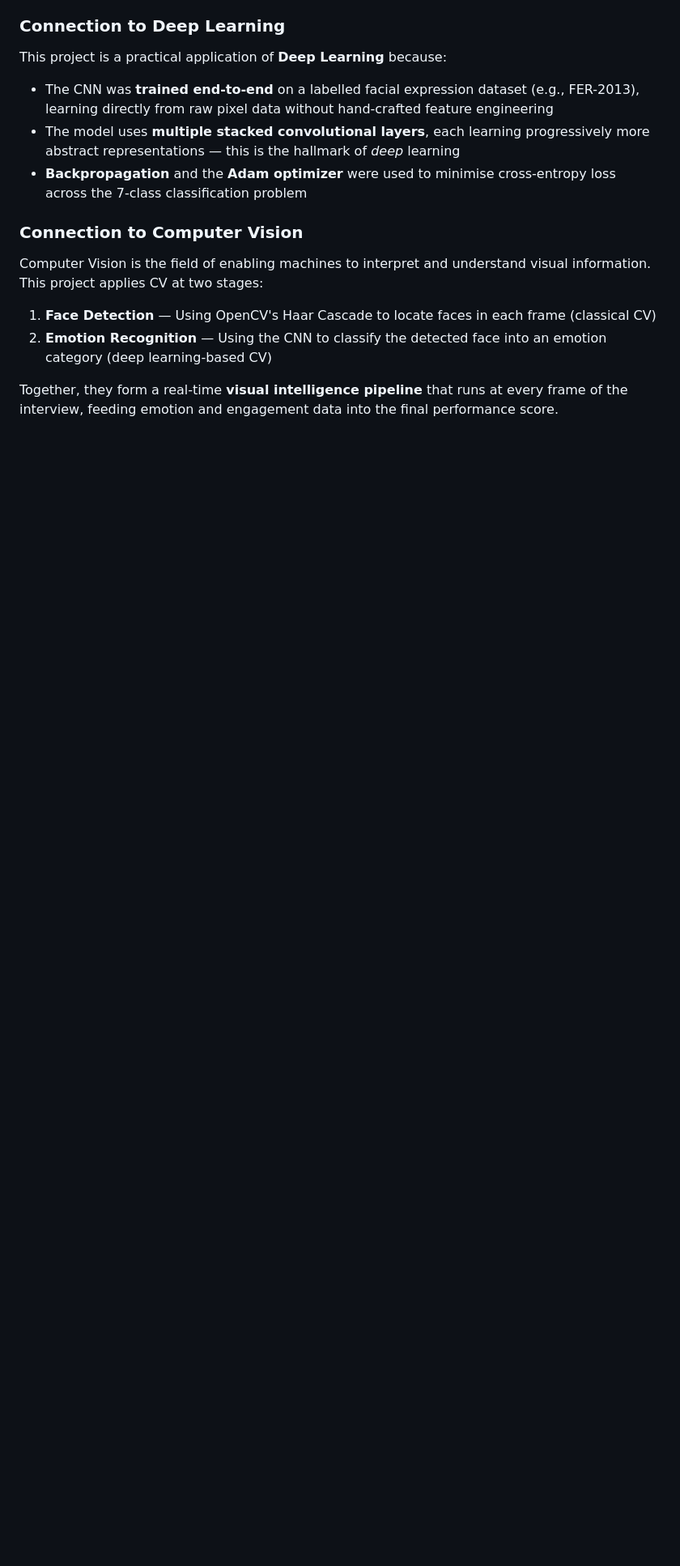
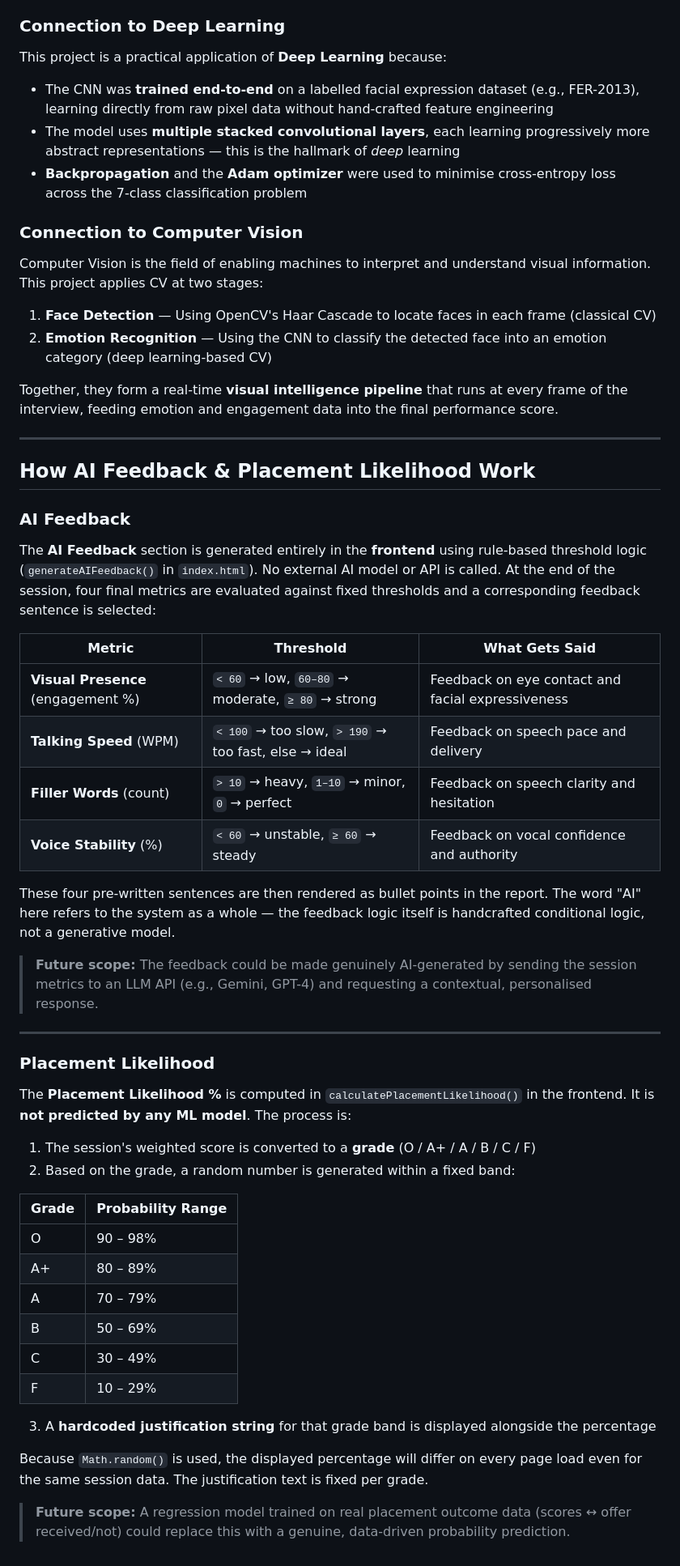
Before and after one commit to themayankguy/AI-Interview-Coach, a Markdown page: README.md, the part around the change. Shown at 81% size. Rendered like a GitHub page; blank space fills up the shorter version.

Commit message:
docs: add AI feedback and placement likelihood implementation explanation

```diff
--- a/README.md
+++ b/README.md
@@ -227,3 +227,46 @@ Computer Vision is the field of enabling machines to interpret and understand vi
 2. **Emotion Recognition** — Using the CNN to classify the detected face into an emotion category (deep learning-based CV)
 
 Together, they form a real-time **visual intelligence pipeline** that runs at every frame of the interview, feeding emotion and engagement data into the final performance score.
+
+---
+
+## How AI Feedback & Placement Likelihood Work
+
+### AI Feedback
+
+The **AI Feedback** section is generated entirely in the **frontend** using rule-based threshold logic (`generateAIFeedback()` in `index.html`). No external AI model or API is called. At the end of the session, four final metrics are evaluated against fixed thresholds and a corresponding feedback sentence is selected:
+
+| Metric | Threshold | What Gets Said |
+|---|---|---|
+| **Visual Presence** (engagement %) | `< 60` → low, `60–80` → moderate, `≥ 80` → strong | Feedback on eye contact and facial expressiveness |
+| **Talking Speed** (WPM) | `< 100` → too slow, `> 190` → too fast, else → ideal | Feedback on speech pace and delivery |
+| **Filler Words** (count) | `> 10` → heavy, `1–10` → minor, `0` → perfect | Feedback on speech clarity and hesitation |
+| **Voice Stability** (%) | `< 60` → unstable, `≥ 60` → steady | Feedback on vocal confidence and authority |
+
+These four pre-written sentences are then rendered as bullet points in the report. The word "AI" here refers to the system as a whole — the feedback logic itself is handcrafted conditional logic, not a generative model.
+
+> **Future scope:** The feedback could be made genuinely AI-generated by sending the session metrics to an LLM API (e.g., Gemini, GPT-4) and requesting a contextual, personalised response.
+
+---
+
+### Placement Likelihood
+
+The **Placement Likelihood %** is computed in `calculatePlacementLikelihood()` in the frontend. It is **not predicted by any ML model**. The process is:
+
+1. The session's weighted score is converted to a **grade** (O / A+ / A / B / C / F)
+2. Based on the grade, a random number is generated within a fixed band:
+
+| Grade | Probability Range |
+|---|---|
+| O | 90 – 98% |
+| A+ | 80 – 89% |
+| A | 70 – 79% |
+| B | 50 – 69% |
+| C | 30 – 49% |
+| F | 10 – 29% |
+
+3. A **hardcoded justification string** for that grade band is displayed alongside the percentage
+
+Because `Math.random()` is used, the displayed percentage will differ on every page load even for the same session data. The justification text is fixed per grade.
+
+> **Future scope:** A regression model trained on real placement outcome data (scores ↔ offer received/not) could replace this with a genuine, data-driven probability prediction.
```
